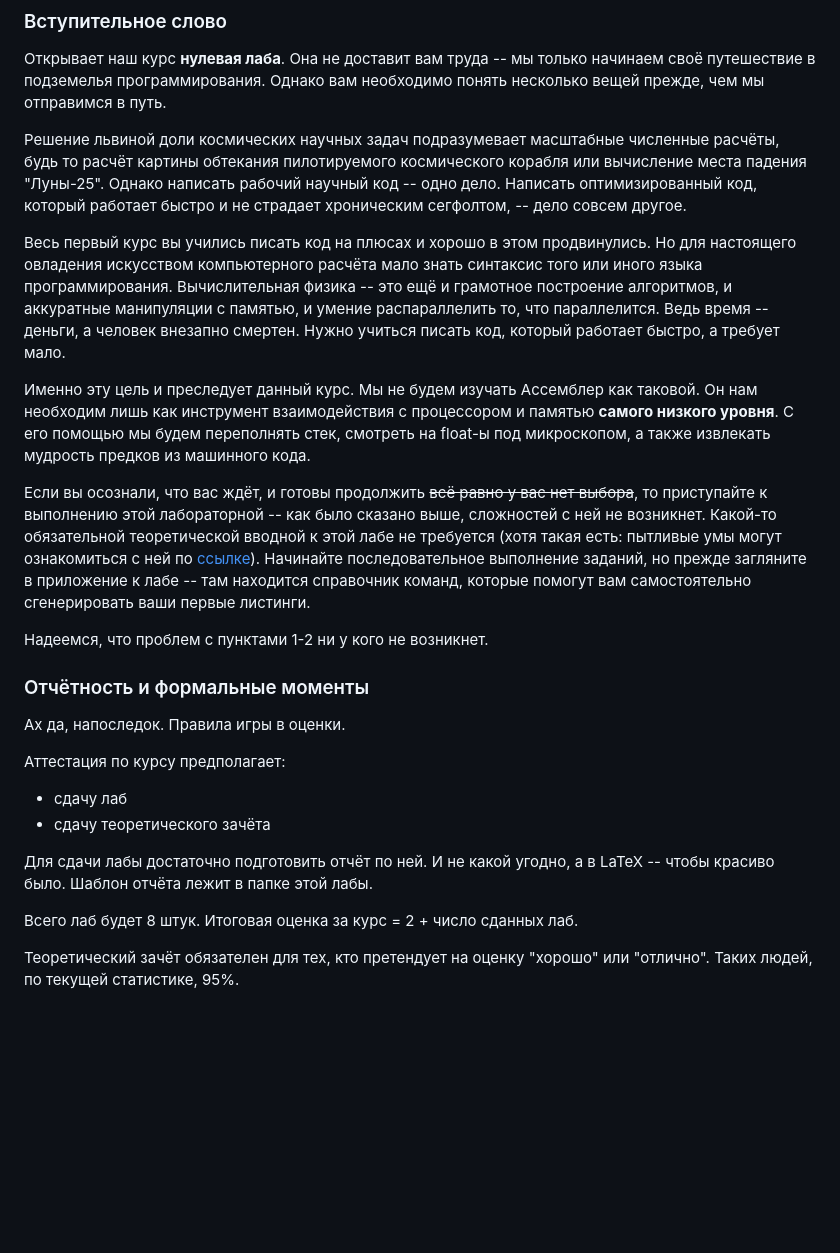
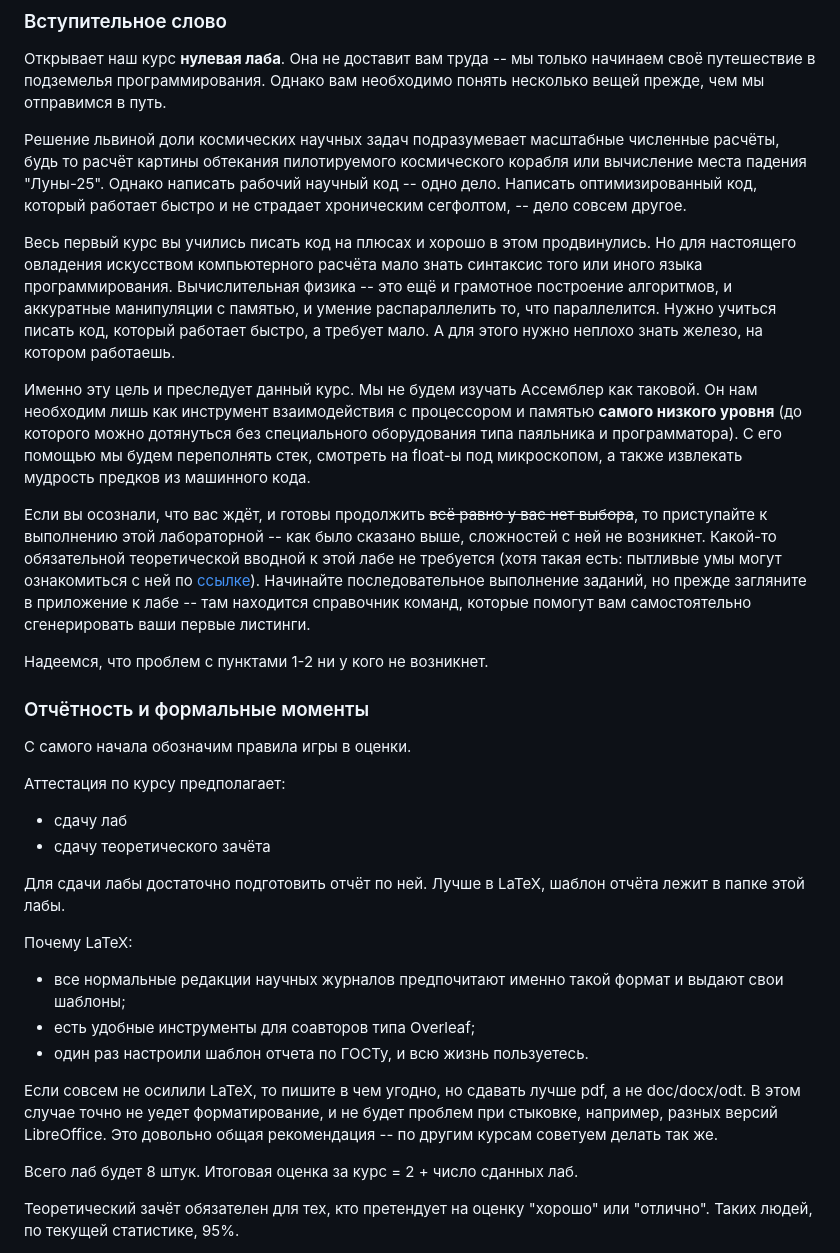
Before and after one commit to TheEntityCircle/asm-3rd-term, a Markdown page: lab-0/README.md, the part around the change. Drawn GitHub-style; blank space fills up the shorter version.

Commit message:
Небольшие правки по лабе 0.

```diff
--- a/lab-0/README.md
+++ b/lab-0/README.md
@@ -24,9 +24,9 @@
 
 Решение львиной доли космических научных задач подразумевает масштабные численные расчёты, будь то расчёт картины обтекания пилотируемого космического корабля или вычисление места падения "Луны-25". Однако написать рабочий научный код -- одно дело. Написать оптимизированный код, который работает быстро и не страдает хроническим сегфолтом, -- дело совсем другое.
 
-Весь первый курс вы учились писать код на плюсах и хорошо в этом продвинулись. Но для настоящего овладения искусством компьютерного расчёта мало знать синтаксис того или иного языка программирования. Вычислительная физика -- это ещё и грамотное построение алгоритмов, и аккуратные манипуляции с памятью, и умение распараллелить то, что параллелится. Ведь время -- деньги, а человек внезапно смертен. Нужно учиться писать код, который работает быстро, а требует мало.
+Весь первый курс вы учились писать код на плюсах и хорошо в этом продвинулись. Но для настоящего овладения искусством компьютерного расчёта мало знать синтаксис того или иного языка программирования. Вычислительная физика -- это ещё и грамотное построение алгоритмов, и аккуратные манипуляции с памятью, и умение распараллелить то, что параллелится. Нужно учиться писать код, который работает быстро, а требует мало. А для этого нужно неплохо знать железо, на котором работаешь.
 
-Именно эту цель и преследует данный курс. Мы не будем изучать Ассемблер как таковой. Он нам необходим лишь как инструмент взаимодействия с процессором и памятью __самого низкого уровня__. С его помощью мы будем переполнять стек, смотреть на float-ы под микроскопом, а также извлекать мудрость предков из машинного кода.
+Именно эту цель и преследует данный курс. Мы не будем изучать Ассемблер как таковой. Он нам необходим лишь как инструмент взаимодействия с процессором и памятью __самого низкого уровня__ (до которого можно дотянуться без специального оборудования типа паяльника и программатора). С его помощью мы будем переполнять стек, смотреть на float-ы под микроскопом, а также извлекать мудрость предков из машинного кода.
 
 Если вы осознали, что вас ждёт, и готовы продолжить ~~всё равно у вас нет выбора~~, то приступайте к выполнению этой лабораторной -- как было сказано выше, сложностей с ней не возникнет. Какой-то обязательной теоретической вводной к этой лабе не требуется (хотя такая есть: пытливые умы могут ознакомиться с ней по [ссылке](https://youtu.be/81-TiwEU8o4?si=HJhLoOm_ZIjQsRXS)). Начинайте последовательное выполнение заданий, но прежде загляните в приложение к лабе -- там находится справочник команд, которые помогут вам самостоятельно сгенерировать ваши первые листинги.
 
@@ -34,14 +34,21 @@
 
 ### Отчётность и формальные моменты
 
-Ах да, напоследок. Правила игры в оценки.
+С самого начала обозначим правила игры в оценки.
 
 Аттестация по курсу предполагает:
 
 * сдачу лаб
 * сдачу теоретического зачёта
 
-Для сдачи лабы достаточно подготовить отчёт по ней. И не какой угодно, а в LaTeX -- чтобы красиво было. Шаблон отчёта лежит в папке этой лабы.
+Для сдачи лабы достаточно подготовить отчёт по ней. Лучше в LaTeX, шаблон отчёта лежит в папке этой лабы.
+
+Почему LaTeX:
+* все нормальные редакции научных журналов предпочитают именно такой формат и выдают свои шаблоны;
+* есть удобные инструменты для соавторов типа Overleaf;
+* один раз настроили шаблон отчета по ГОСТу, и всю жизнь пользуетесь.
+
+Если совсем не осилили LaTeX, то пишите в чем угодно, но сдавать лучше pdf, а не doc/docx/odt. В этом случае точно не уедет форматирование, и не будет проблем при стыковке, например, разных версий LibreOffice. Это довольно общая рекомендация -- по другим курсам советуем делать так же.
 
 Всего лаб будет 8 штук. Итоговая оценка за курс = 2 + число сданных лаб.
 
```
